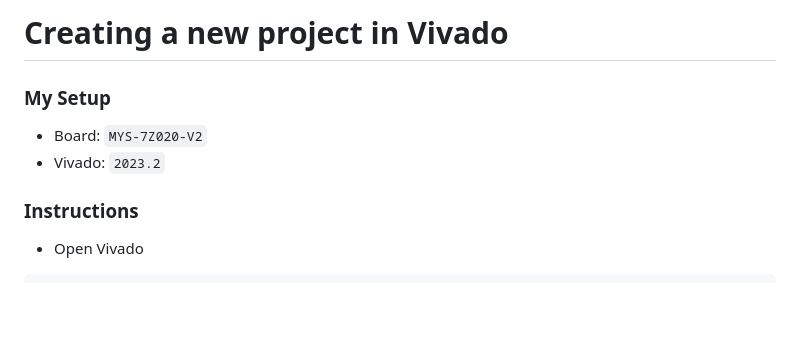
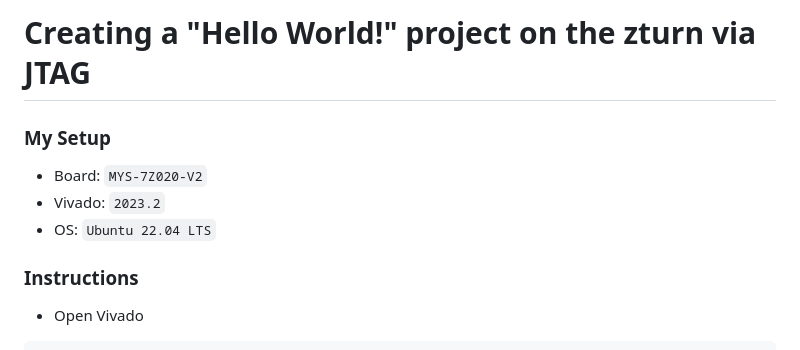
Before and after one commit to spicelion1802/casb-firmware, a Markdown page: tutorials/zturn-hello-world-jtag.md, the part around one of its changes. Drawn GitHub-style; blank space fills up the shorter version.

```diff
--- a/tutorials/create-vivado-project.md
+++ b/tutorials/zturn-hello-world-jtag.md
@@ -1,9 +1,10 @@
 
-# Creating a new project in Vivado
+# Creating a "Hello World!" project on the zturn via JTAG
 
 ### My Setup
 - Board: `MYS-7Z020-V2`
 - Vivado: `2023.2`
+- OS: `Ubuntu 22.04 LTS`
 
 ### Instructions
 - Open Vivado
```
Also changed, not shown: other parts of tutorials/zturn-hello-world-jtag.md (+0 -119 lines).
